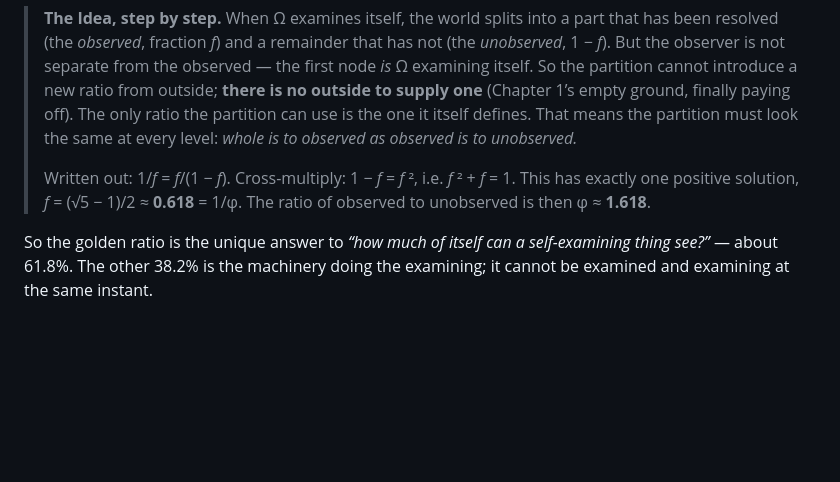
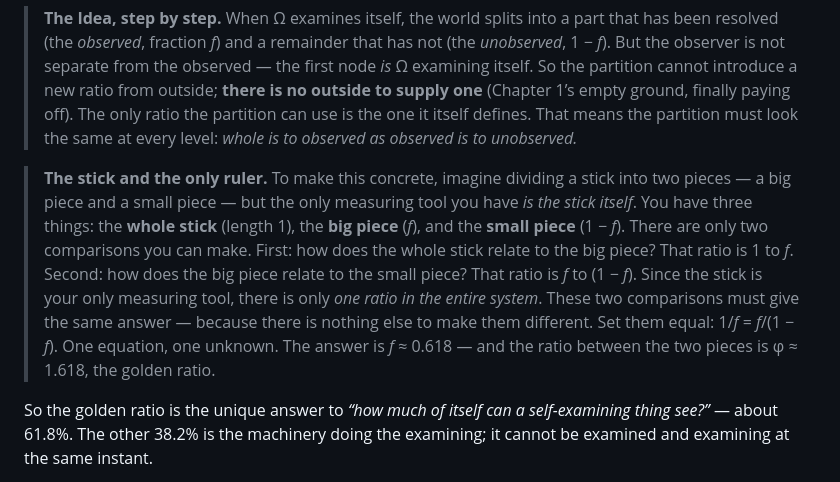
Before and after one commit to yogibearyk/from-nothing-everything, a Markdown page: book/from_nothing_everything.md, the part around the change. Rendered like a GitHub page; blank space fills up the shorter version.

Commit message:
Ch 4: Added 'stick and the only ruler' analogy for golden ratio derivation

```diff
--- a/book/from_nothing_everything.md
+++ b/book/from_nothing_everything.md
@@ -206,8 +206,8 @@ In the framework’s own notation, the Fibonacci numbers are not a separate cons
 Two questions seem unrelated. *How fast does the structure grow?* (Chapter 3: the answer settled to φ.) And: *when something examines itself, how much of itself can it see?* What emerges in this chapter — and you can check every step — is that these may be **the same question**, with the same answer, and that the answer appears to be forced rather than chosen.
 
 > **The Idea, step by step.** When Ω examines itself, the world splits into a part that has been resolved (the *observed*, fraction *f*) and a remainder that has not (the *unobserved*, 1 − *f*). But the observer is not separate from the observed — the first node *is* Ω examining itself. So the partition cannot introduce a new ratio from outside; **there is no outside to supply one** (Chapter 1’s empty ground, finally paying off). The only ratio the partition can use is the one it itself defines. That means the partition must look the same at every level: *whole is to observed as observed is to unobserved.*
->
-> Written out: 1/*f* = *f*/(1 − *f*). Cross-multiply: 1 − *f* = *f* ², i.e. *f* ² + *f* = 1. This has exactly one positive solution, *f* = (√5 − 1)/2 ≈ **0.618** = 1/φ. The ratio of observed to unobserved is then φ ≈ **1.618**.
+
+> **The stick and the only ruler.** To make this concrete, imagine dividing a stick into two pieces — a big piece and a small piece — but the only measuring tool you have *is the stick itself*. You have three things: the **whole stick** (length 1), the **big piece** (*f*), and the **small piece** (1 − *f*). There are only two comparisons you can make. First: how does the whole stick relate to the big piece? That ratio is 1 to *f*. Second: how does the big piece relate to the small piece? That ratio is *f* to (1 − *f*). Since the stick is your only measuring tool, there is only *one ratio in the entire system*. These two comparisons must give the same answer — because there is nothing else to make them different. Set them equal: 1/*f* = *f*/(1 − *f*). One equation, one unknown. The answer is *f* ≈ 0.618 — and the ratio between the two pieces is φ ≈ 1.618, the golden ratio.
 
 So the golden ratio is the unique answer to *“how much of itself can a self-examining thing see?”* — about 61.8%. The other 38.2% is the machinery doing the examining; it cannot be examined and examining at the same instant.
 
```
